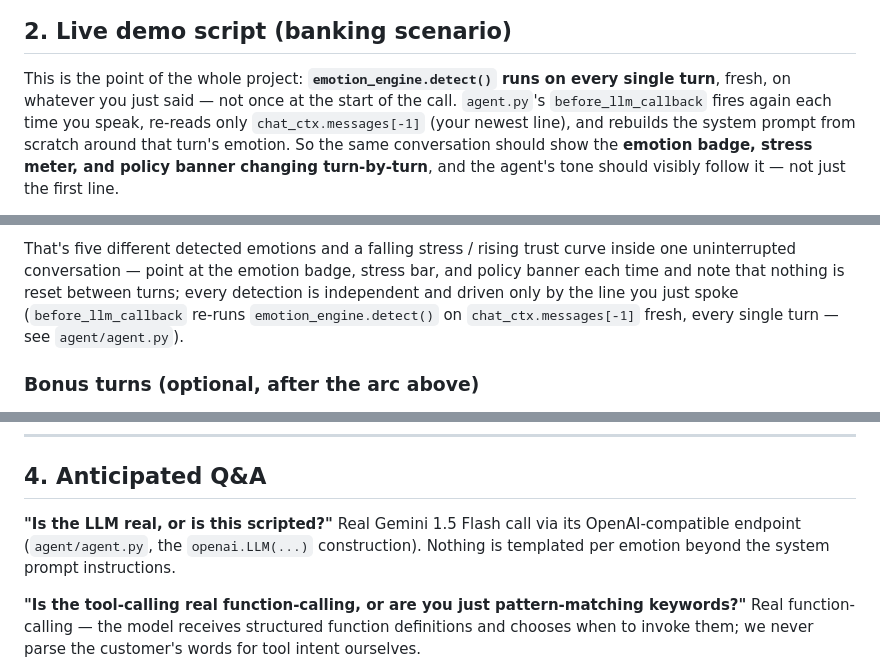
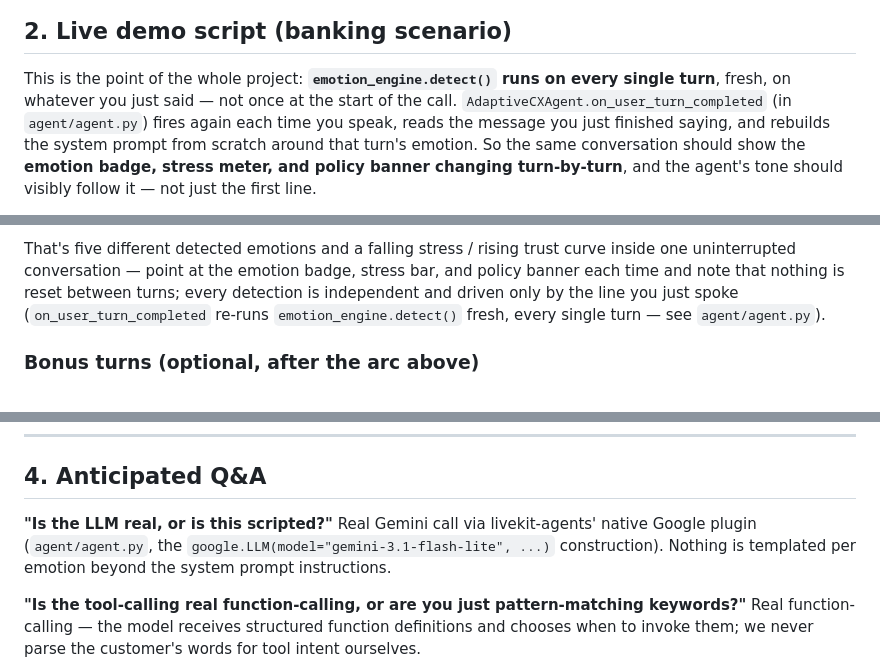
Before and after one commit to AkAnK1407/emotion-aware-voice-agent, a Markdown page: DEMO_GUIDE.md, 3 parts joined by grey strips. Rendered like a GitHub page.

Commit message:
Fix stale API references in demo guide (livekit-agents 1.x hook names, google.LLM)

```diff
--- a/DEMO_GUIDE.md
+++ b/DEMO_GUIDE.md
@@ -60,9 +60,9 @@ The demo customer is pre-seeded in `agent/tools.py`: **Sarah Chen**, account
 
 This is the point of the whole project: **`emotion_engine.detect()` runs on
 every single turn**, fresh, on whatever you just said — not once at the start
-of the call. `agent.py`'s `before_llm_callback` fires again each time you
-speak, re-reads only `chat_ctx.messages[-1]` (your newest line), and rebuilds
-the system prompt from scratch around that turn's emotion. So the same
+of the call. `AdaptiveCXAgent.on_user_turn_completed` (in `agent/agent.py`)
+fires again each time you speak, reads the message you just finished saying,
+and rebuilds the system prompt from scratch around that turn's emotion. So the same
 conversation should show the **emotion badge, stress meter, and policy banner
 changing turn-by-turn**, and the agent's tone should visibly follow it — not
 just the first line.
@@ -115,8 +115,8 @@ That's five different detected emotions and a falling stress / rising trust
 curve inside one uninterrupted conversation — point at the emotion badge,
 stress bar, and policy banner each time and note that nothing is reset
 between turns; every detection is independent and driven only by the line
-you just spoke (`before_llm_callback` re-runs `emotion_engine.detect()` on
-`chat_ctx.messages[-1]` fresh, every single turn — see `agent/agent.py`).
+you just spoke (`on_user_turn_completed` re-runs `emotion_engine.detect()`
+fresh, every single turn — see `agent/agent.py`).
 
 ### Bonus turns (optional, after the arc above)
 
@@ -220,9 +220,10 @@ signal in production for "what should the next KB article be."
 ## 4. Anticipated Q&A
 
 **"Is the LLM real, or is this scripted?"**
-Real Gemini 1.5 Flash call via its OpenAI-compatible endpoint
-(`agent/agent.py`, the `openai.LLM(...)` construction). Nothing is templated
-per emotion beyond the system prompt instructions.
+Real Gemini call via livekit-agents' native Google plugin
+(`agent/agent.py`, the `google.LLM(model="gemini-3.1-flash-lite", ...)`
+construction). Nothing is templated per emotion beyond the system prompt
+instructions.
 
 **"Is the tool-calling real function-calling, or are you just pattern-matching keywords?"**
 Real function-calling — the model receives structured function definitions
```
